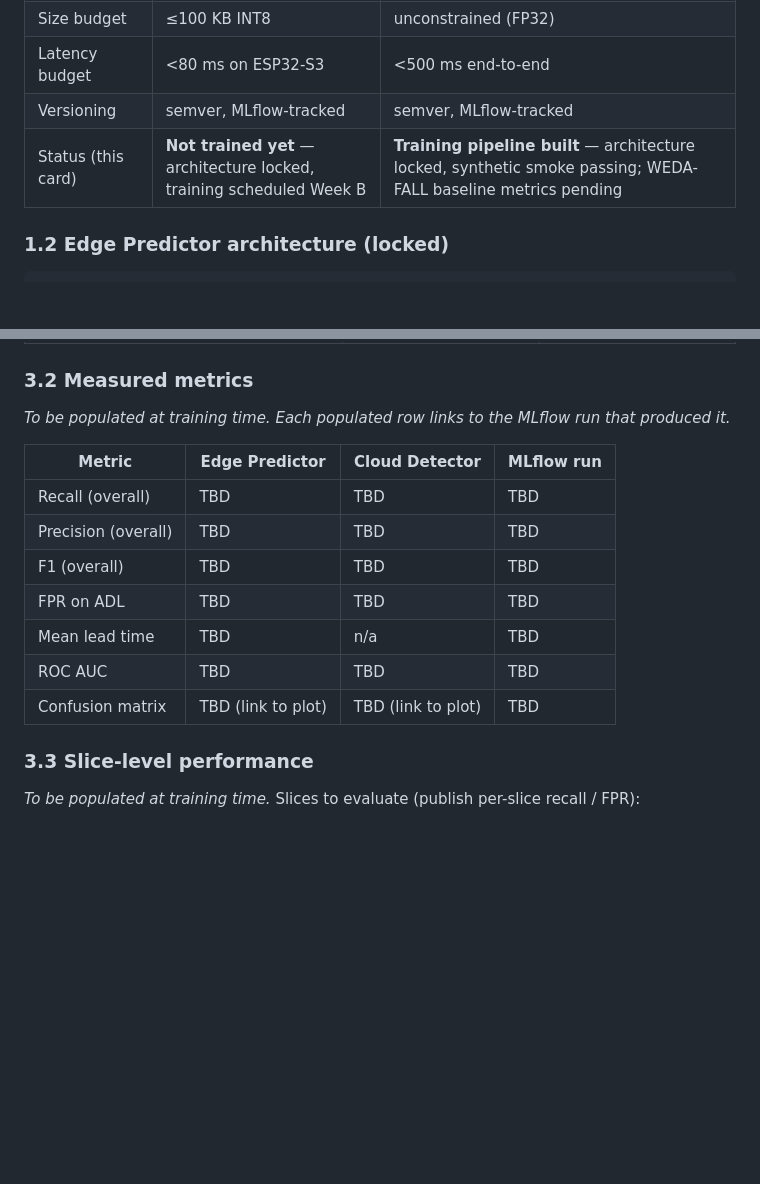
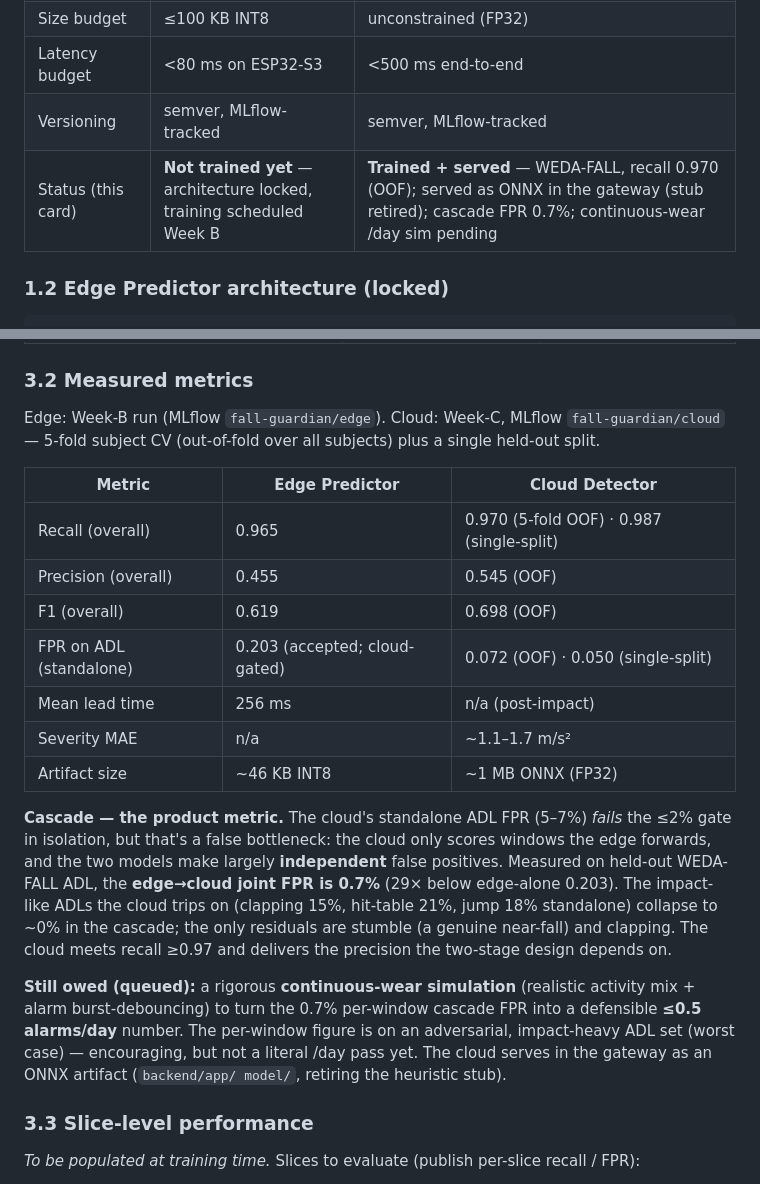
Before and after one commit to DevGurav/fall-detect-system, a Markdown page: docs/MODEL_CARD.md, 2 parts joined by grey strips. Drawn GitHub-style; blank space fills up the shorter version.

Commit message:
Document cloud detector training, cascade result, and stub retirement
- MODEL_CARD 3.2: backfill measured metrics (cloud recall 0.970 OOF / 0.987
  single-split, severity MAE ~1 m/s2) and the cascade reframe (edge->cloud joint
  ADL FPR 0.7%, 29x below edge-alone); 1.1 status -> trained + served. Flag the
  continuous-wear /day sim as still owed.
- BUILD_LOG Phase 20: the three honest iterations (failed recall -> relabel/focal/
  k-fold fixes recall but breaks FPR -> cascade reframe), then ONNX serving + stub
  retirement.
- README status: cloud detector trained and served via ONNX; cascade FPR 0.7%.

```diff
--- a/docs/MODEL_CARD.md
+++ b/docs/MODEL_CARD.md
@@ -20,7 +20,7 @@ This card is a **living document**. Sections marked *"To be populated at trainin
 | Size budget | ≤100 KB INT8 | unconstrained (FP32) |
 | Latency budget | <80 ms on ESP32-S3 | <500 ms end-to-end |
 | Versioning | semver, MLflow-tracked | semver, MLflow-tracked |
-| Status (this card) | **Not trained yet** — architecture locked, training scheduled Week B | **Training pipeline built** — architecture locked, synthetic smoke passing; WEDA-FALL baseline metrics pending |
+| Status (this card) | **Not trained yet** — architecture locked, training scheduled Week B | **Trained + served** — WEDA-FALL, recall 0.970 (OOF); served as ONNX in the gateway (stub retired); cascade FPR 0.7%; continuous-wear /day sim pending |
 
 ### 1.2 Edge Predictor architecture (locked)
 
@@ -111,17 +111,35 @@ Real-time fall safety monitoring for **elderly users (Indian-context primary)**
 
 ### 3.2 Measured metrics
 
-*To be populated at training time. Each populated row links to the MLflow run that produced it.*
+Edge: Week-B run (MLflow `fall-guardian/edge`). Cloud: Week-C, MLflow
+`fall-guardian/cloud` — 5-fold subject CV (out-of-fold over all subjects) plus a
+single held-out split.
 
-| Metric | Edge Predictor | Cloud Detector | MLflow run |
-|---|---|---|---|
-| Recall (overall) | TBD | TBD | TBD |
-| Precision (overall) | TBD | TBD | TBD |
-| F1 (overall) | TBD | TBD | TBD |
-| FPR on ADL | TBD | TBD | TBD |
-| Mean lead time | TBD | n/a | TBD |
-| ROC AUC | TBD | TBD | TBD |
-| Confusion matrix | TBD (link to plot) | TBD (link to plot) | TBD |
+| Metric | Edge Predictor | Cloud Detector |
+|---|---|---|
+| Recall (overall) | 0.965 | 0.970 (5-fold OOF) · 0.987 (single-split) |
+| Precision (overall) | 0.455 | 0.545 (OOF) |
+| F1 (overall) | 0.619 | 0.698 (OOF) |
+| FPR on ADL (standalone) | 0.203 (accepted; cloud-gated) | 0.072 (OOF) · 0.050 (single-split) |
+| Mean lead time | 256 ms | n/a (post-impact) |
+| Severity MAE | n/a | ~1.1–1.7 m/s² |
+| Artifact size | ~46 KB INT8 | ~1 MB ONNX (FP32) |
+
+**Cascade — the product metric.** The cloud's standalone ADL FPR (5–7%) *fails* the
+≤2% gate in isolation, but that's a false bottleneck: the cloud only scores windows
+the edge forwards, and the two models make largely **independent** false positives.
+Measured on held-out WEDA-FALL ADL, the **edge→cloud joint FPR is 0.7%** (29× below
+edge-alone 0.203). The impact-like ADLs the cloud trips on (clapping 15%, hit-table
+21%, jump 18% standalone) collapse to ~0% in the cascade; the only residuals are
+stumble (a genuine near-fall) and clapping. The cloud meets recall ≥0.97 and
+delivers the precision the two-stage design depends on.
+
+**Still owed (queued):** a rigorous **continuous-wear simulation** (realistic
+activity mix + alarm burst-debouncing) to turn the 0.7% per-window cascade FPR into
+a defensible **≤0.5 alarms/day** number. The per-window figure is on an
+adversarial, impact-heavy ADL set (worst case) — encouraging, but not a literal
+/day pass yet. The cloud serves in the gateway as an ONNX artifact (`backend/app/
+model/`, retiring the heuristic stub).
 
 ### 3.3 Slice-level performance
 
```
Also changed, not shown: README.md (+1 -1 lines), docs/BUILD_LOG.md (+21 -0 lines).
